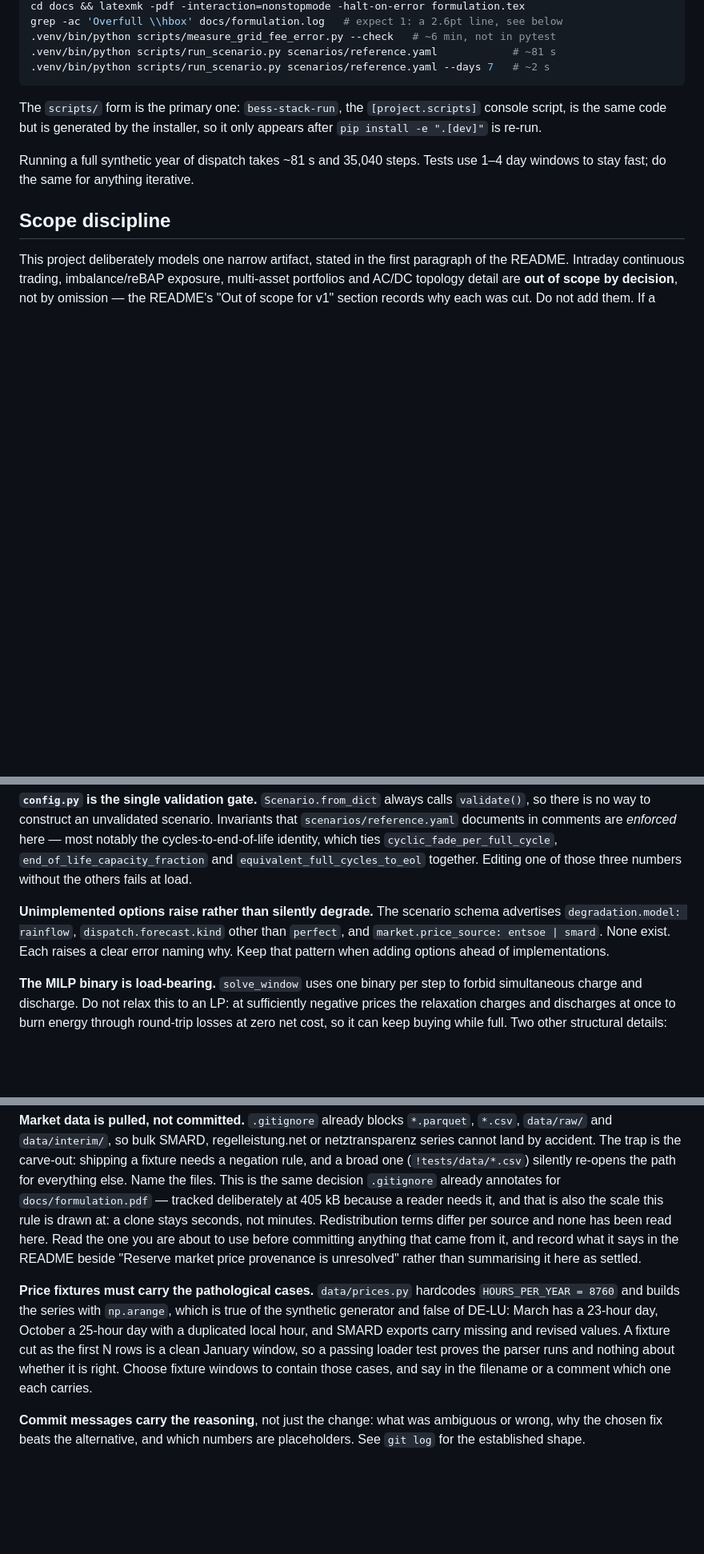
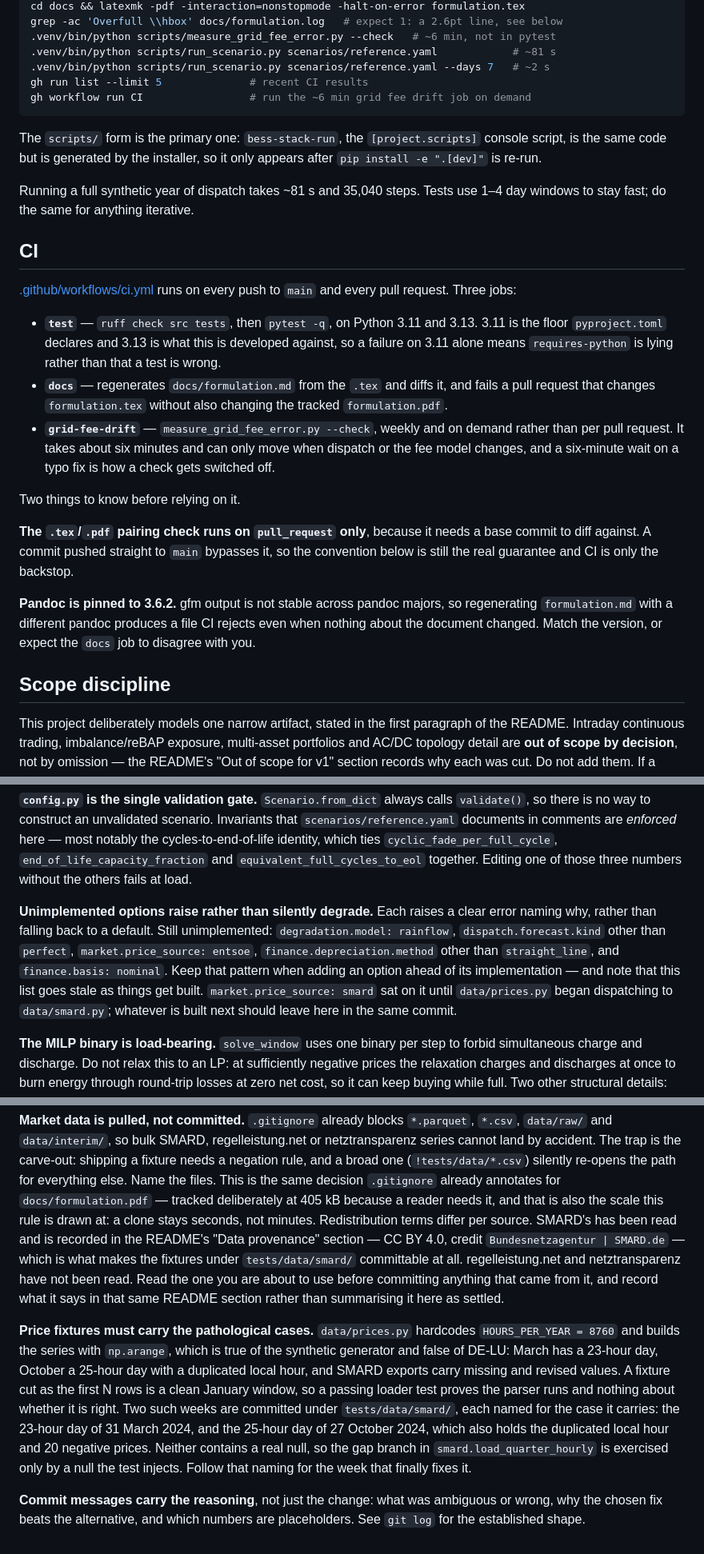
Before and after one commit to cancokacar/bess-stack-de, a Markdown page: CLAUDE.md, 3 parts joined by grey strips. Shown at 80% size. GitHub-like rendering; blank space fills up the shorter version.

Commit message:
Document CI in CLAUDE.md, and correct three claims it had outlived
The workflow landed in d349c3d and CLAUDE.md did not mention it. Worse, three of
its conventions still read as things a person has to remember at a point where a
machine checks them, which is the kind of detail that teaches a reader to
discount the rest of the file.

Adds a CI section naming the three jobs, and records the two things a reader
cannot infer from the workflow without reading its `if:` conditions. The
.tex/.pdf pairing check runs on pull_request only, because it needs a base commit
to diff against, so a commit pushed straight to main bypasses it entirely -- the
convention is still the guarantee and CI is the backstop, not the reverse. And
pandoc is pinned to 3.6.2, so regenerating formulation.md with a different pandoc
produces a file CI rejects even though the document did not change.

Three statements had gone false while nobody was re-reading them.

market.price_source: smard was still listed as unimplemented. It has worked since
28f91d0, where data/prices.py began dispatching to data/smard.py, so anyone
trusting that paragraph would have built it a second time. The list now also
names finance.depreciation.method and finance.basis: nominal, which raise and
were never mentioned, and says outright that the list goes stale as things get
built -- the failure mode being documented rather than just fixed.

"Redistribution terms differ per source and none has been read here" stopped
being true at 9dc8a81. SMARD's is CC BY 4.0, recorded in the README's Data
provenance section, and that licence is exactly what makes the committed fixtures
legitimate rather than merely small. The convention now points at the answer it
used to ask for, and keeps the standing instruction for regelleistung.net and
netztransparenz, which genuinely have not been read.

The fixture rule went on describing fixtures hypothetically after they existed.
It now names both weeks and records what they still do not cover: neither carries
a real null price, so the gap branch in smard.load_quarter_hourly is reached only
by a null the test injects.

Co-Authored-By: Claude Opus 5 <noreply@anthropic.com>

````diff
--- a/CLAUDE.md
+++ b/CLAUDE.md
@@ -17,6 +17,8 @@ grep -ac 'Overfull \\hbox' docs/formulation.log   # expect 1: a 2.6pt line, see
 .venv/bin/python scripts/measure_grid_fee_error.py --check   # ~6 min, not in pytest
 .venv/bin/python scripts/run_scenario.py scenarios/reference.yaml            # ~81 s
 .venv/bin/python scripts/run_scenario.py scenarios/reference.yaml --days 7   # ~2 s
+gh run list --limit 5              # recent CI results
+gh workflow run CI                 # run the ~6 min grid fee drift job on demand
 ```
 
 The `scripts/` form is the primary one: `bess-stack-run`, the `[project.scripts]`
@@ -25,6 +27,34 @@ appears after `pip install -e ".[dev]"` is re-run.
 
 Running a full synthetic year of dispatch takes ~81 s and 35,040 steps. Tests
 use 1–4 day windows to stay fast; do the same for anything iterative.
+
+## CI
+
+[.github/workflows/ci.yml](.github/workflows/ci.yml) runs on every push to `main`
+and every pull request. Three jobs:
+
+- **`test`** — `ruff check src tests`, then `pytest -q`, on Python 3.11 and 3.13.
+  3.11 is the floor `pyproject.toml` declares and 3.13 is what this is developed
+  against, so a failure on 3.11 alone means `requires-python` is lying rather
+  than that a test is wrong.
+- **`docs`** — regenerates `docs/formulation.md` from the `.tex` and diffs it,
+  and fails a pull request that changes `formulation.tex` without also changing
+  the tracked `formulation.pdf`.
+- **`grid-fee-drift`** — `measure_grid_fee_error.py --check`, weekly and on
+  demand rather than per pull request. It takes about six minutes and can only
+  move when dispatch or the fee model changes, and a six-minute wait on a typo
+  fix is how a check gets switched off.
+
+Two things to know before relying on it.
+
+**The `.tex`/`.pdf` pairing check runs on `pull_request` only**, because it needs
+a base commit to diff against. A commit pushed straight to `main` bypasses it, so
+the convention below is still the real guarantee and CI is only the backstop.
+
+**Pandoc is pinned to 3.6.2.** gfm output is not stable across pandoc majors, so
+regenerating `formulation.md` with a different pandoc produces a file CI rejects
+even when nothing about the document changed. Match the version, or expect the
+`docs` job to disagree with you.
 
 ## Scope discipline
 
@@ -49,11 +79,15 @@ notably the cycles-to-end-of-life identity, which ties
 `equivalent_full_cycles_to_eol` together. Editing one of those three numbers
 without the others fails at load.
 
-**Unimplemented options raise rather than silently degrade.** The scenario schema
-advertises `degradation.model: rainflow`, `dispatch.forecast.kind` other than
-`perfect`, and `market.price_source: entsoe | smard`. None exist. Each raises a
-clear error naming why. Keep that pattern when adding options ahead of
-implementations.
+**Unimplemented options raise rather than silently degrade.** Each raises a clear
+error naming why, rather than falling back to a default. Still unimplemented:
+`degradation.model: rainflow`, `dispatch.forecast.kind` other than `perfect`,
+`market.price_source: entsoe`, `finance.depreciation.method` other than
+`straight_line`, and `finance.basis: nominal`. Keep that pattern when adding an
+option ahead of its implementation — and note that this list goes stale as things
+get built. `market.price_source: smard` sat on it until `data/prices.py` began
+dispatching to `data/smard.py`; whatever is built next should leave here in the
+same commit.
 
 **The MILP binary is load-bearing.** `solve_window` uses one binary per step to
 forbid simultaneous charge and discharge. Do not relax this to an LP: at
@@ -150,10 +188,13 @@ the carve-out: shipping a fixture needs a negation rule, and a broad one
 files. This is the same decision `.gitignore` already annotates for
 `docs/formulation.pdf` — tracked deliberately at 405 kB because a reader needs
 it, and that is also the scale this rule is drawn at: a clone stays seconds, not
-minutes. Redistribution terms differ per source and none has been read here.
-Read the one you are about to use before committing anything that came from it,
-and record what it says in the README beside "Reserve market price provenance is
-unresolved" rather than summarising it here as settled.
+minutes. Redistribution terms differ per source. SMARD's has been read and is
+recorded in the README's "Data provenance" section — CC BY 4.0, credit
+`Bundesnetzagentur | SMARD.de` — which is what makes the fixtures under
+`tests/data/smard/` committable at all. regelleistung.net and netztransparenz
+have not been read. Read the one you are about to use before committing anything
+that came from it, and record what it says in that same README section rather
+than summarising it here as settled.
 
 **Price fixtures must carry the pathological cases.** `data/prices.py` hardcodes
 `HOURS_PER_YEAR = 8760` and builds the series with `np.arange`, which is true of
@@ -161,8 +202,12 @@ the synthetic generator and false of DE-LU: March has a 23-hour day, October a
 25-hour day with a duplicated local hour, and SMARD exports carry missing and
 revised values. A fixture cut as the first N rows is a clean January window, so a
 passing loader test proves the parser runs and nothing about whether it is right.
-Choose fixture windows to contain those cases, and say in the filename or a
-comment which one each carries.
+Two such weeks are committed under `tests/data/smard/`, each named for the case
+it carries: the 23-hour day of 31 March 2024, and the 25-hour day of 27 October
+2024, which also holds the duplicated local hour and 20 negative prices. Neither
+contains a real null, so the gap branch in `smard.load_quarter_hourly` is
+exercised only by a null the test injects. Follow that naming for the week that
+finally fixes it.
 
 **Commit messages carry the reasoning**, not just the change: what was ambiguous
 or wrong, why the chosen fix beats the alternative, and which numbers are
````
Also changed, not shown: other parts of CLAUDE.md (+6 -2 lines).
